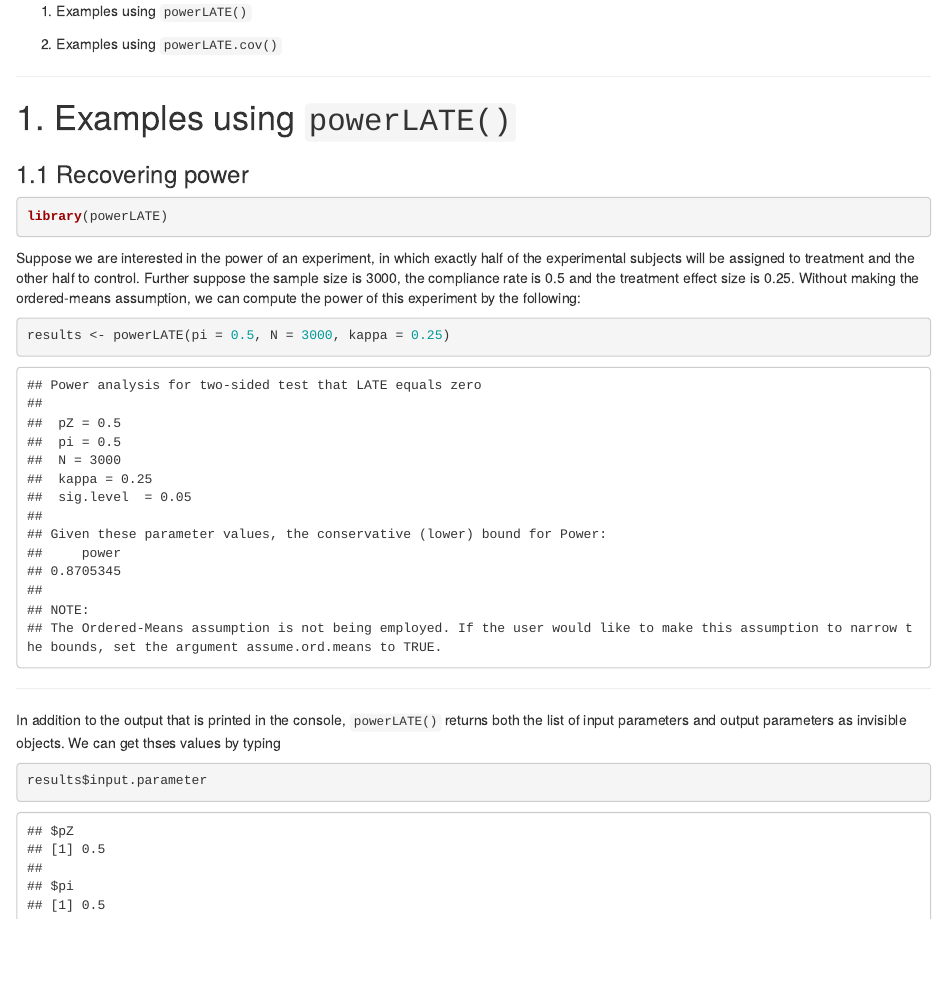
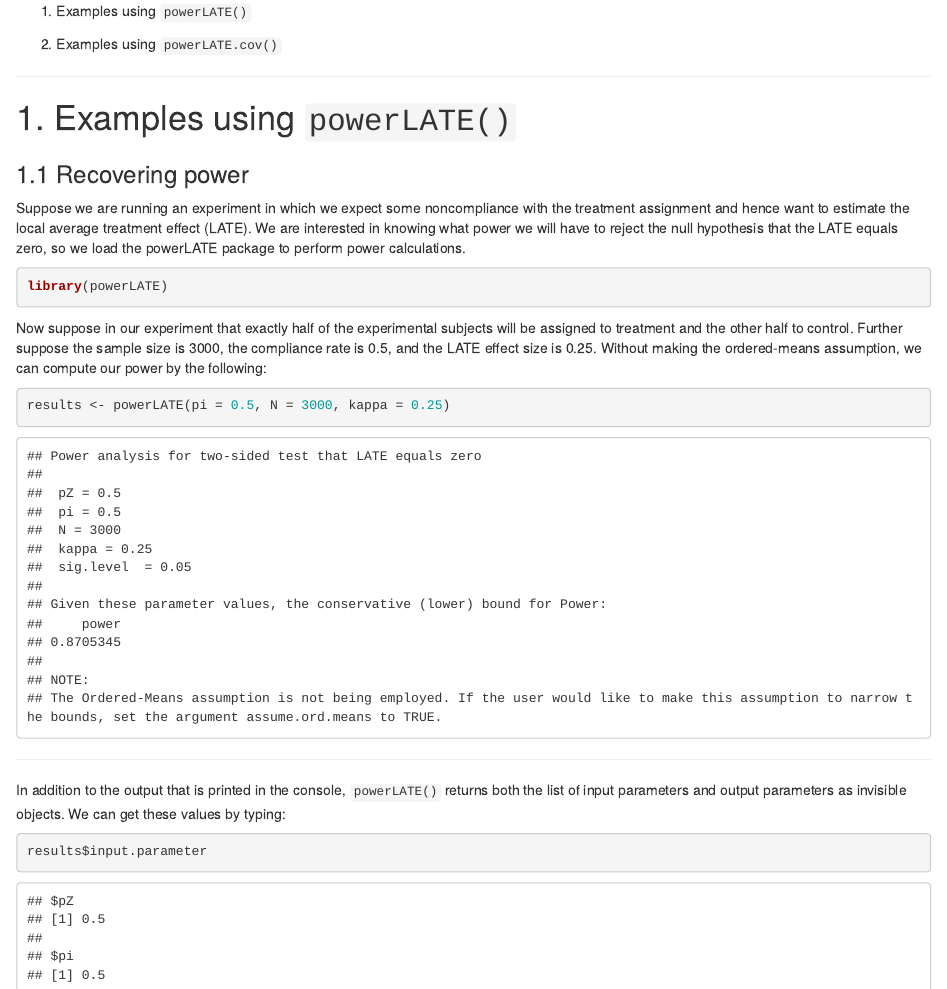
Before and after one commit to EddieYang211/powerLATE_aux, an R Markdown document (powerLATE_Examples.Rmd): the page in a window 1100 px wide, from 390 px down. The pictures show the output file powerLATE_Examples.html that the author committed with the source, opened offline.

Commit message:
Exposition changes
Changes to the exposition at the beginning of the examples.

````diff
--- a/powerLATE_Examples.Rmd
+++ b/powerLATE_Examples.Rmd
@@ -33,11 +33,14 @@ R code used in this demonstration can be downloaded from [here](https://github.c
 
 # 1. Examples using `powerLATE()`
 ### 1.1 Recovering power
+
+Suppose we are running an experiment in which we expect some noncompliance with the treatment assignment and hence want to estimate the local average treatment effect (LATE). We are interested in knowing what power we will have to reject the null hypothesis that the LATE equals zero, so we load the powerLATE package to perform power calculations.
+
 ```{r}
 library(powerLATE)
 ```
 
-Suppose we are interested in the power of an experiment, in which exactly half of the experimental subjects will be assigned to treatment and the other half to control. Further suppose the sample size is 3000, the compliance rate is 0.5 and the treatment effect size is 0.25. Without making the ordered-means assumption, we can compute the power of this experiment by the following:
+Now suppose in our experiment that exactly half of the experimental subjects will be assigned to treatment and the other half to control. Further suppose the sample size is 3000, the compliance rate is 0.5, and the LATE effect size is 0.25. Without making the ordered-means assumption, we can compute our power by the following:
 
 ```{r}
 results <- powerLATE(pi = 0.5, N = 3000, kappa = 0.25)
@@ -45,7 +48,8 @@ results <- powerLATE(pi = 0.5, N = 3000, kappa = 0.25)
 
 ***
 
-In addition to the output that is printed in the console, `powerLATE()` returns both the list of input parameters and output parameters as invisible objects. We can get thses values by typing
+In addition to the output that is printed in the console, `powerLATE()` returns both the list of input parameters and output parameters as invisible objects. We can get these values by typing:
+
 ```{r}
 results$input.parameter
 results$output.parameter
````
Also changed, not shown: powerLATE_Examples.html.
